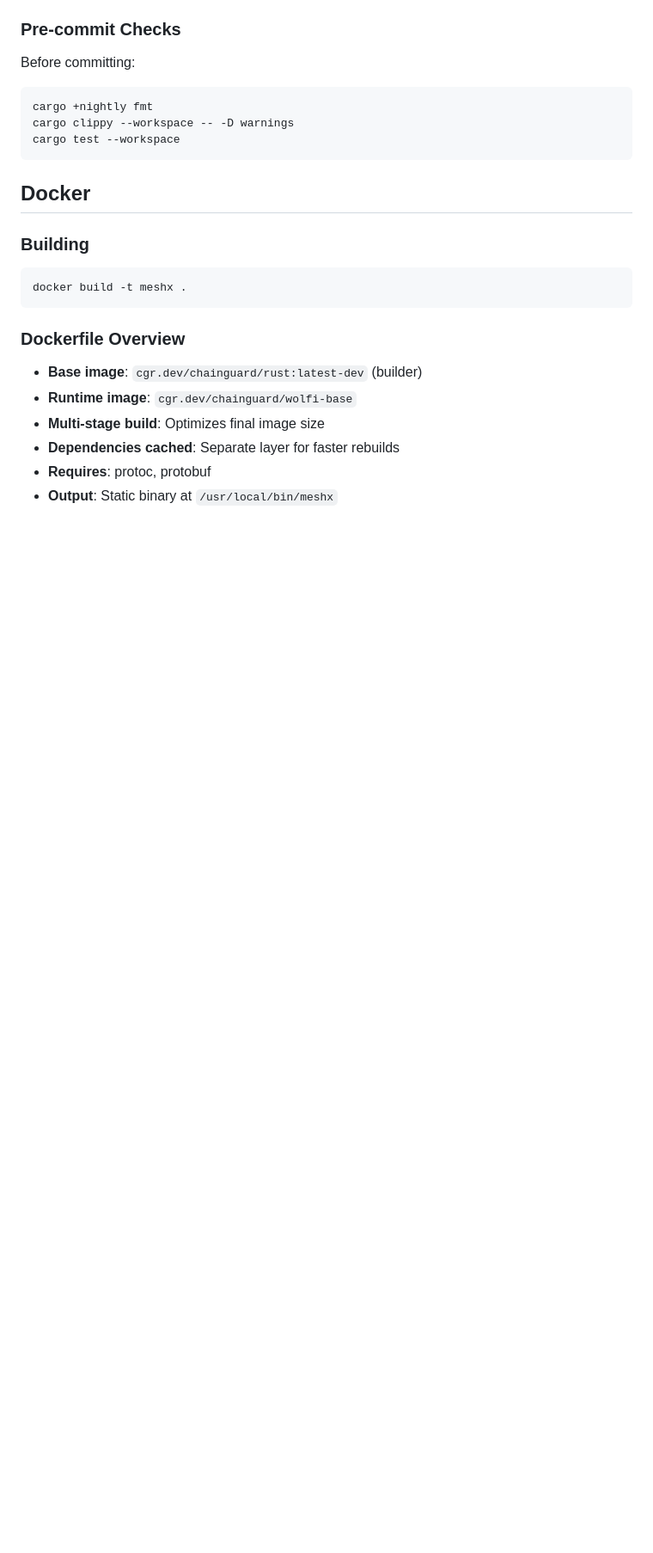
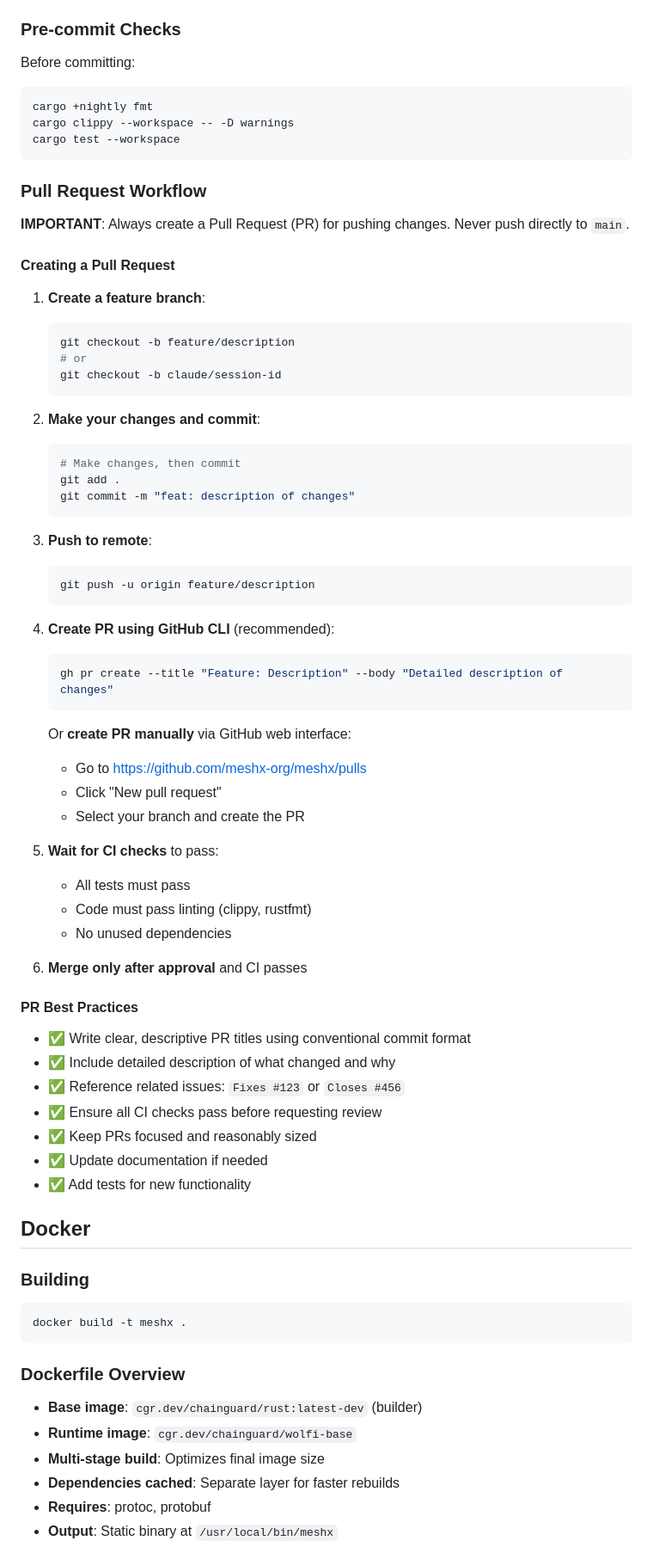
Before and after one commit to meshx-org/meshx, a Markdown page: CLAUDE.md, the part around the change. Shown at 86% size. GitHub-like rendering; blank space fills up the shorter version.

Commit message:
docs: add pull request workflow to CLAUDE.md
Add detailed PR workflow section emphasizing that all changes must go through
pull requests. Includes step-by-step instructions for creating PRs using both
GitHub CLI and web interface, along with best practices for PR management.

````diff
--- a/CLAUDE.md
+++ b/CLAUDE.md
@@ -328,6 +328,55 @@ cargo clippy --workspace -- -D warnings
 cargo test --workspace
 ```
 
+### Pull Request Workflow
+**IMPORTANT**: Always create a Pull Request (PR) for pushing changes. Never push directly to `main`.
+
+#### Creating a Pull Request
+1. **Create a feature branch**:
+   ```bash
+   git checkout -b feature/description
+   # or
+   git checkout -b claude/session-id
+   ```
+
+2. **Make your changes and commit**:
+   ```bash
+   # Make changes, then commit
+   git add .
+   git commit -m "feat: description of changes"
+   ```
+
+3. **Push to remote**:
+   ```bash
+   git push -u origin feature/description
+   ```
+
+4. **Create PR using GitHub CLI** (recommended):
+   ```bash
+   gh pr create --title "Feature: Description" --body "Detailed description of changes"
+   ```
+
+   Or **create PR manually** via GitHub web interface:
+   - Go to https://github.com/meshx-org/meshx/pulls
+   - Click "New pull request"
+   - Select your branch and create the PR
+
+5. **Wait for CI checks** to pass:
+   - All tests must pass
+   - Code must pass linting (clippy, rustfmt)
+   - No unused dependencies
+
+6. **Merge only after approval** and CI passes
+
+#### PR Best Practices
+- ✅ Write clear, descriptive PR titles using conventional commit format
+- ✅ Include detailed description of what changed and why
+- ✅ Reference related issues: `Fixes #123` or `Closes #456`
+- ✅ Ensure all CI checks pass before requesting review
+- ✅ Keep PRs focused and reasonably sized
+- ✅ Update documentation if needed
+- ✅ Add tests for new functionality
+
 ## Docker
 
 ### Building
````
